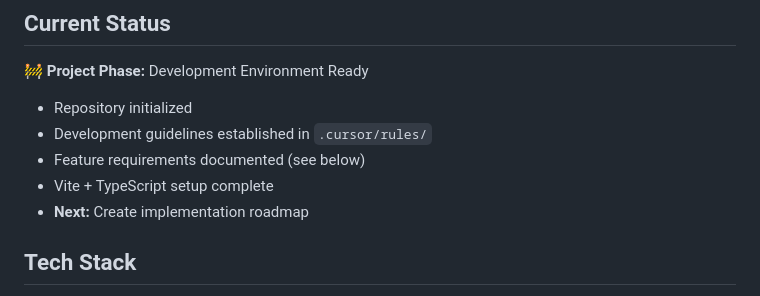
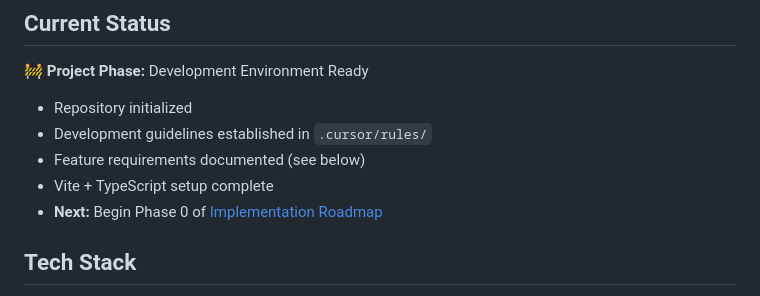
Before and after one commit to s-cai/fire-calculator, a Markdown page: README.md, the part around the change. Drawn GitHub-style.

Commit message:
Add implementation roadmap

```diff
--- a/README.md
+++ b/README.md
@@ -10,7 +10,7 @@ A financial independence / retire early (FIRE) calculator — a static webpage f
 - Development guidelines established in `.cursor/rules/`
 - Feature requirements documented (see below)
 - Vite + TypeScript setup complete
-- **Next:** Create implementation roadmap
+- **Next:** Begin Phase 0 of [Implementation Roadmap](ROADMAP.md)
 
 ## Tech Stack
 
```
Also changed, not shown: ROADMAP.md (added, +359 -0 lines).
